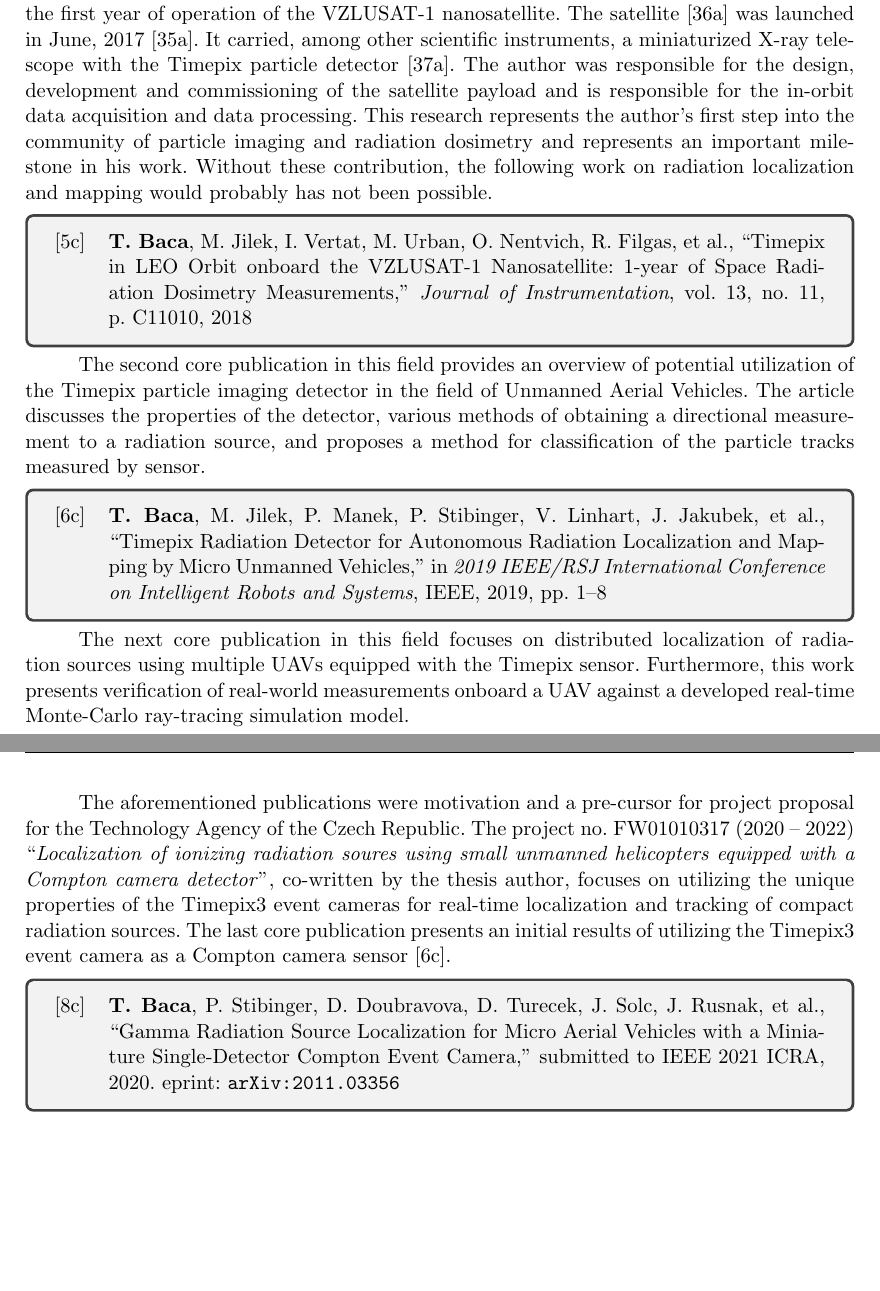
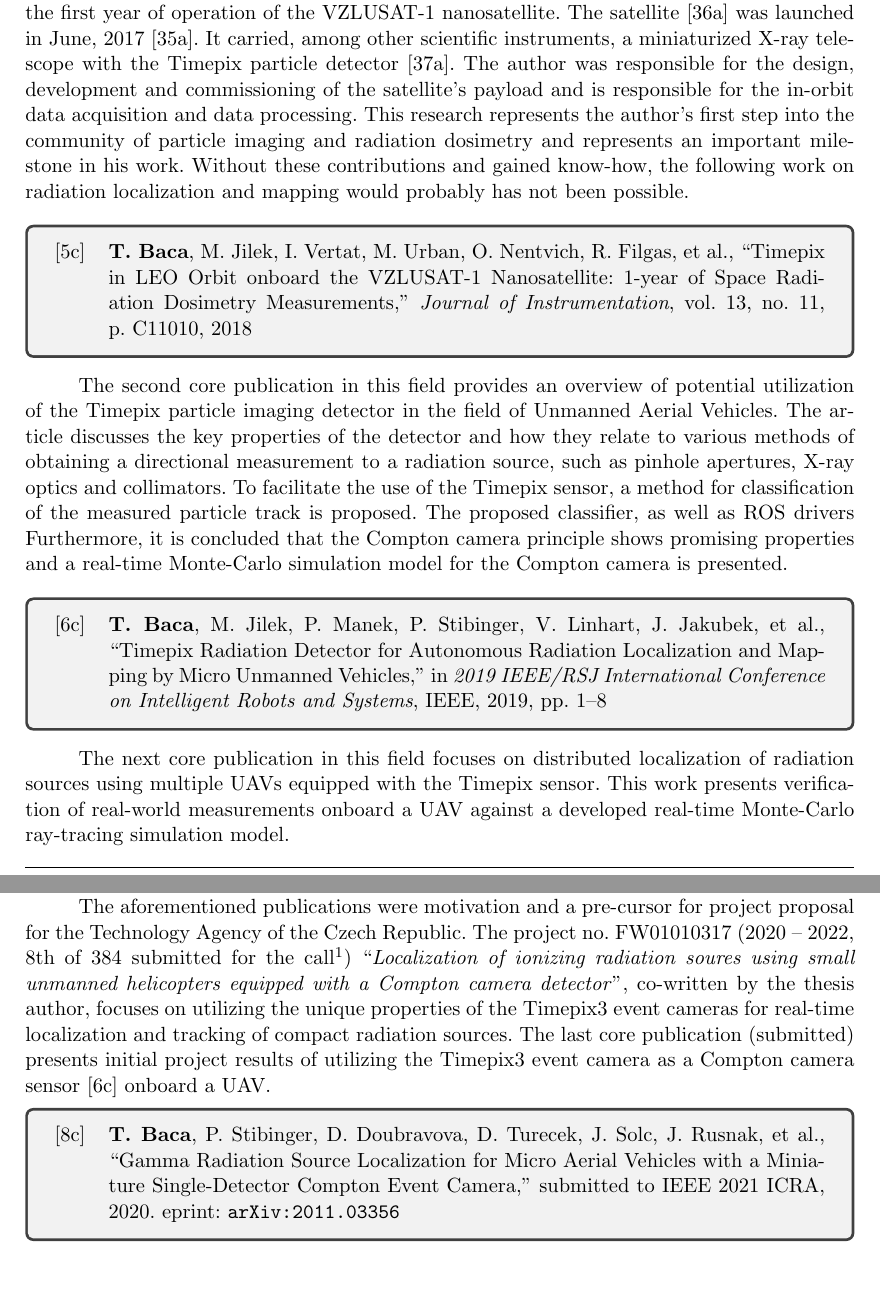
Before and after one commit to klaxalk/dissertation, a LaTeX thesis (thesis/main.tex): two parts of pages 26 and 27 of 54, joined at a grey line, cut so that both start at the same text, the shorter picture padded with empty space. Compiled offline with pdfLaTeX.

Commit message:
updated stuff

```diff
--- a/thesis/main.tex
+++ b/thesis/main.tex
@@ -1664,22 +1664,25 @@ The proposed system not only performed consistently during all the competition t
 The first core publication related to the radiation mapping presents the results from the first year of operation of the VZLUSAT-1 nanosatellite.
 The satellite \cite{urban2017vzlusat} was launched in June, 2017 \cite{daniel2019inorbit}.
 It carried, among other scientific instruments, a miniaturized X-ray telescope with the Timepix particle detector \cite{baca2016miniaturized}.
-The author was responsible for the design, development and commissioning of the satellite payload and is responsible for the in-orbit data acquisition and data processing.
+The author was responsible for the design, development and commissioning of the satellite's payload and is responsible for the in-orbit data acquisition and data processing.
 This research represents the author's first step into the community of particle imaging and radiation dosimetry and represents an important milestone in his work.
-Without these contribution, the following work on radiation localization and mapping would probably has not been possible.
+Without these contributions and gained know-how, the following work on radiation localization and mapping would probably has not been possible.
 \fullciteinbox{baca2018timepix}{}
 
 The second core publication in this field provides an overview of potential utilization of the Timepix particle imaging detector in the field of \aclp{UAV}.
-The article discusses the properties of the detector, various methods of obtaining a directional measurement to a radiation source, and proposes a method for classification of the particle tracks measured by sensor.
+The article discusses the key properties of the detector and how they relate to various methods of obtaining a directional measurement to a radiation source, such as pinhole apertures, X-ray optics and collimators.
+To facilitate the use of the Timepix sensor, a method for classification of the measured particle track is proposed.
+The proposed classifier, as well as \ac{ROS} drivers
+Furthermore, it is concluded that the Compton camera principle shows promising properties and a real-time Monte-Carlo simulation model for the Compton camera is presented.
 \fullciteinbox{baca2019timepix}{}
 
 The next core publication in this field focuses on distributed localization of radiation sources using multiple \acp{UAV} equipped with the Timepix sensor.
-Furthermore, this work presents verification of real-world measurements onboard a \ac{UAV} against a developed real-time Monte-Carlo ray-tracing simulation model.
+This work presents verification of real-world measurements onboard a \ac{UAV} against a developed real-time Monte-Carlo ray-tracing simulation model.
 \fullciteinbox{stibinger2020localization}{}
 
 The aforementioned publications were motivation and a pre-cursor for project proposal for the Technology Agency of the Czech Republic.
-The project no. FW01010317 (2020 -- 2022) ``\textit{Localization of ionizing radiation soures using small unmanned helicopters equipped with a Compton camera detector}'', co-written by the thesis author, focuses on utilizing the unique properties of the Timepix3 event cameras for real-time localization and tracking of compact radiation sources.
-The last core publication presents an initial results of utilizing the Timepix3 event camera as a Compton camera sensor \cite{baca2019timepix}.
+The project no. FW01010317 (2020 -- 2022, 8th of 384 submitted for the call\footnote{\url{https://www.tacr.cz/soutez/program-trend/prvni-verejna-soutez-trend}}) ``\textit{Localization of ionizing radiation soures using small unmanned helicopters equipped with a Compton camera detector}'', co-written by the thesis author, focuses on utilizing the unique properties of the Timepix3 event cameras for real-time localization and tracking of compact radiation sources.
+The last core publication (submitted) presents initial project results of utilizing the Timepix3 event camera as a Compton camera sensor \cite{baca2019timepix} onboard a \ac{UAV}.
 \fullciteinbox{baca2020gamma}{}
 
 \includepaperwithimage{baca2018timepix}
```
Also changed, not shown: thesis/main.tex (4 more changed lines).
